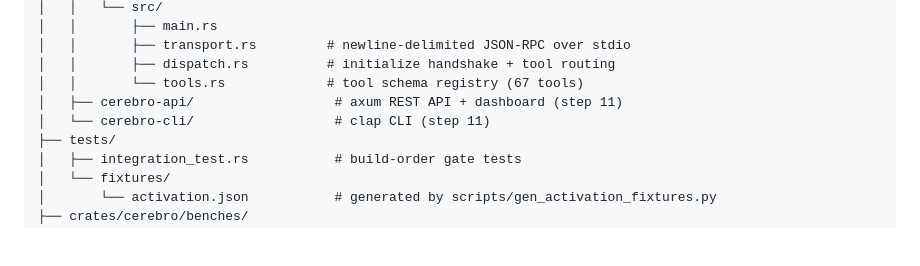
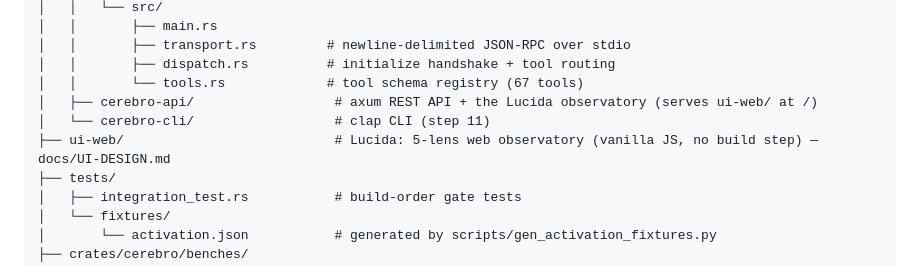
Before and after one commit to buckster123/CerebroCortex-RS, a Markdown page: ARCHITECTURE.md, the part around the change. Drawn GitHub-style; blank space fills up the shorter version.

```diff
--- a/ARCHITECTURE.md
+++ b/ARCHITECTURE.md
@@ -98,8 +98,9 @@ CerebroCortex-RS/
 │   │       ├── transport.rs         # newline-delimited JSON-RPC over stdio
 │   │       ├── dispatch.rs          # initialize handshake + tool routing
 │   │       └── tools.rs             # tool schema registry (67 tools)
-│   ├── cerebro-api/                  # axum REST API + dashboard (step 11)
+│   ├── cerebro-api/                  # axum REST API + the Lucida observatory (serves ui-web/ at /)
 │   └── cerebro-cli/                  # clap CLI (step 11)
+├── ui-web/                           # Lucida: 5-lens web observatory (vanilla JS, no build step) — docs/UI-DESIGN.md
 ├── tests/
 │   ├── integration_test.rs           # build-order gate tests
 │   └── fixtures/
```
Also changed, not shown: CLAUDE.md (+24 -23 lines), README.md (+8 -8 lines).
